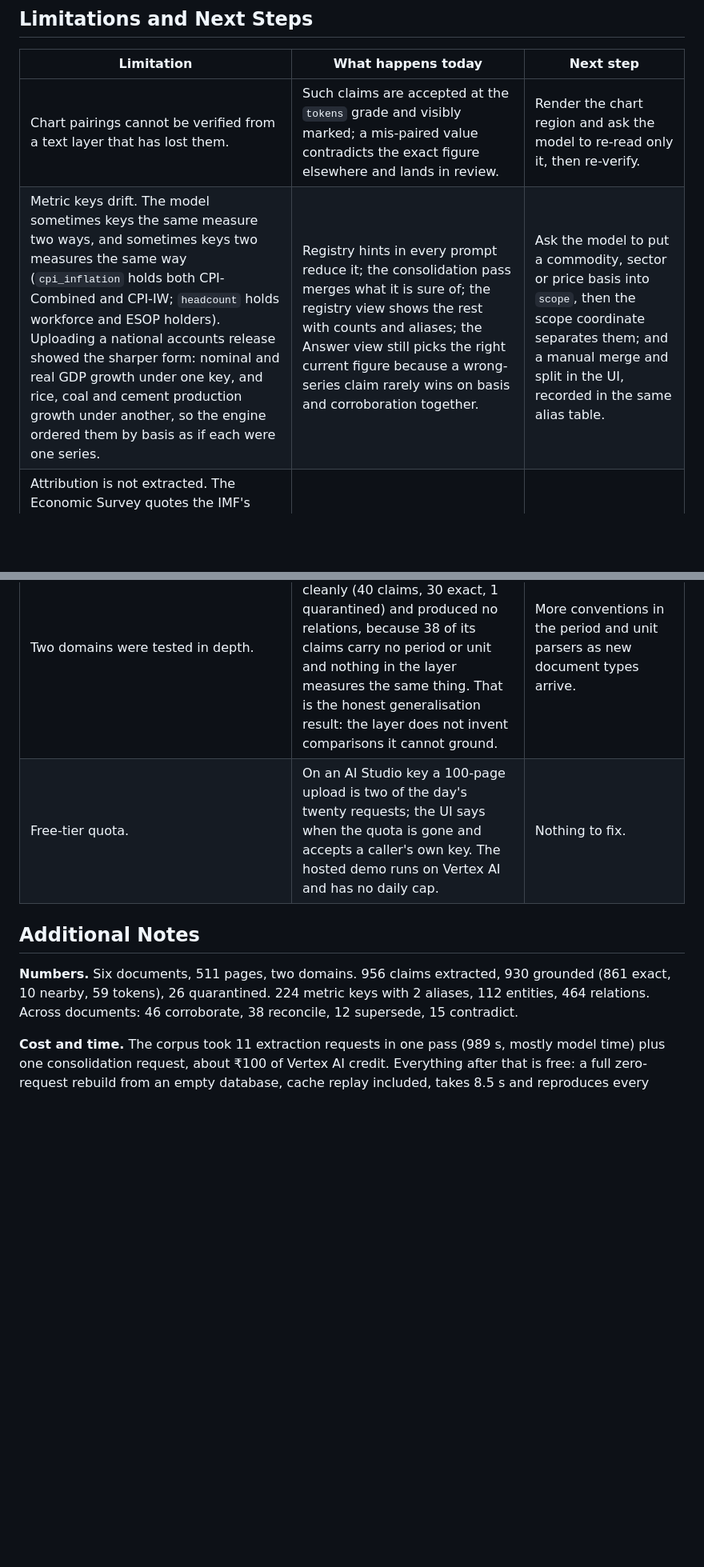
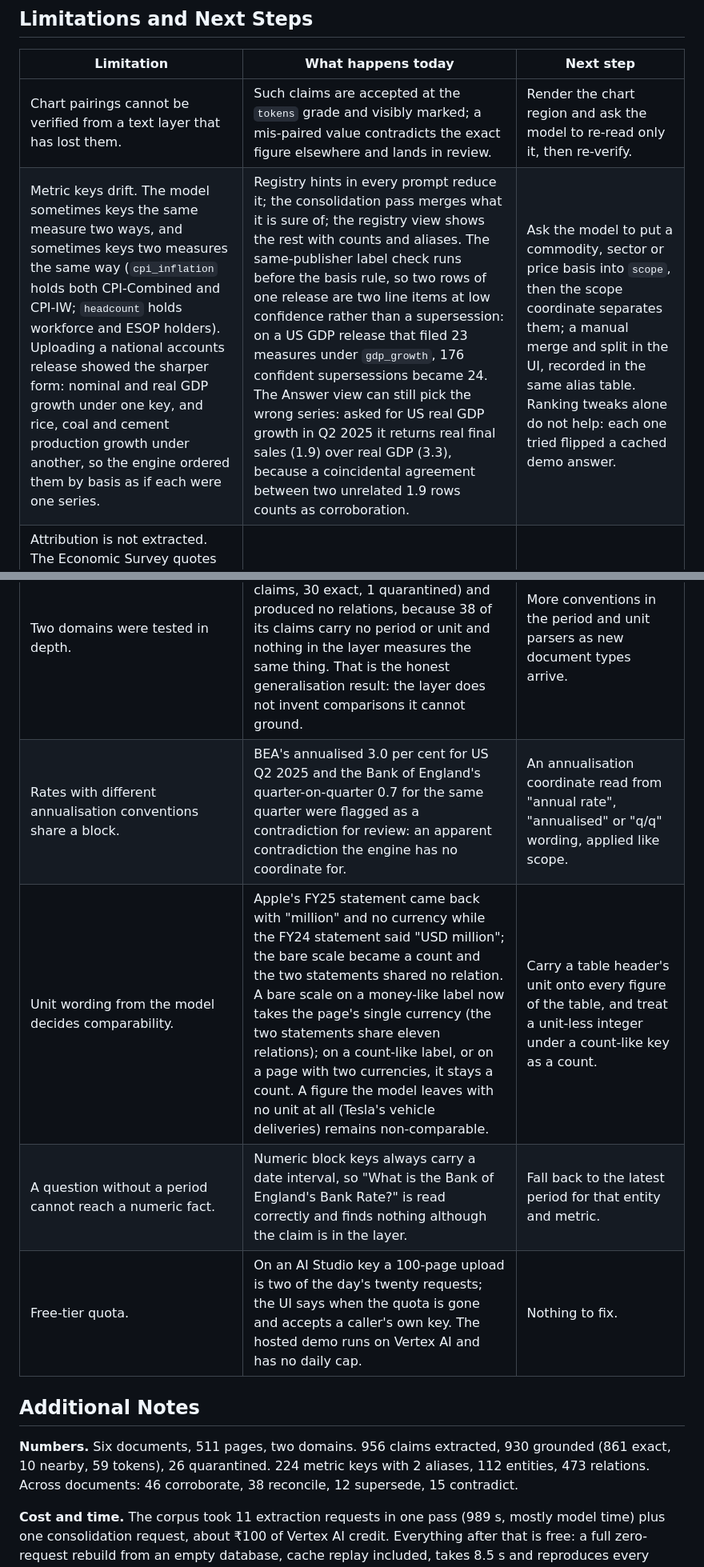
Before and after one commit to rxshabN/superjoin-task-strata, a Markdown page: README.md, 2 parts joined by grey strips. Shown at 80% size. Rendered like a GitHub page; blank space fills up the shorter version.

```diff
--- a/README.md
+++ b/README.md
@@ -251,6 +254,6 @@ the registry consolidation pass, and reading plain-English questions.
 | Limitation | What happens today | Next step |
 |---|---|---|
 | Chart pairings cannot be verified from a text layer that has lost them. | Such claims are accepted at the `tokens` grade and visibly marked; a mis-paired value contradicts the exact figure elsewhere and lands in review. | Render the chart region and ask the model to re-read only it, then re-verify. |
-| Metric keys drift. The model sometimes keys the same measure two ways, and sometimes keys two measures the same way (`cpi_inflation` holds both CPI-Combined and CPI-IW; `headcount` holds workforce and ESOP holders). Uploading a national accounts release showed the sharper form: nominal and real GDP growth under one key, and rice, coal and cement production growth under another, so the engine ordered them by basis as if each were one series. | Registry hints in every prompt reduce it; the consolidation pass merges what it is sure of; the registry view shows the rest with counts and aliases; the Answer view still picks the right current figure because a wrong-series claim rarely wins on basis and corroboration together. | Ask the model to put a commodity, sector or price basis into `scope`, then the scope coordinate separates them; and a manual merge and split in the UI, recorded in the same alias table. |
+| Metric keys drift. The model sometimes keys the same measure two ways, and sometimes keys two measures the same way (`cpi_inflation` holds both CPI-Combined and CPI-IW; `headcount` holds workforce and ESOP holders). Uploading a national accounts release showed the sharper form: nominal and real GDP growth under one key, and rice, coal and cement production growth under another, so the engine ordered them by basis as if each were one series. | Registry hints in every prompt reduce it; the consolidation pass merges what it is sure of; the registry view shows the rest with counts and aliases. The same-publisher label check runs before the basis rule, so two rows of one release are two line items at low confidence rather than a supersession: on a US GDP release that filed 23 measures under `gdp_growth`, 176 confident supersessions became 24. The Answer view can still pick the wrong series: asked for US real GDP growth in Q2 2025 it returns real final sales (1.9) over real GDP (3.3), because a coincidental agreement between two unrelated 1.9 rows counts as corroboration. | Ask the model to put a commodity, sector or price basis into `scope`, then the scope coordinate separates them; a manual merge and split in the UI, recorded in the same alias table. Ranking tweaks alone do not help: each one tried flipped a cached demo answer. |
 | Attribution is not extracted. The Economic Survey quotes the IMF's FY26 inflation projection; the claim carries the Survey as publisher, so its pair against the IMF's own later figure reads as a cross-publisher contradiction when it is the IMF revising itself. | Stated. The pair is still shown for review with both spans. | An `asserted_by` field on the claim, distinct from the document's publisher. |
 | Publication dates come from the model reading the cover pages. The RBI report came back without one. | Its supersession rests on basis alone; the Documents view says "date not found". PDF metadata carries the right month for all six files, but it is a guess about provenance and is not used. | Offer the metadata date as a suggestion the user confirms. |
@@ -259,13 +262,16 @@ the registry consolidation pass, and reading plain-English questions.
 | Scanned PDFs have no text layer, and some text pages carry their tables as images. | Every claim on a scanned page is quarantined as `no_text_layer`; a claim read from an image table on a text page is quarantined as `quote_not_found` (13 of 82 claims on a MoSPI press note). Nothing is invented. | OCR the page image before verification. |
 | Thinking models are not deterministic at temperature 0. | The same deck gave 78 and then 62 claims on the same prompt in two runs. The committed cache is what makes the corpus reproducible. | Nothing to fix; stated so the numbers are read correctly. |
 | Two domains were tested in depth. | A 30-page arXiv paper from outside both domains extracted cleanly (40 claims, 30 exact, 1 quarantined) and produced no relations, because 38 of its claims carry no period or unit and nothing in the layer measures the same thing. That is the honest generalisation result: the layer does not invent comparisons it cannot ground. | More conventions in the period and unit parsers as new document types arrive. |
+| Rates with different annualisation conventions share a block. | BEA's annualised 3.0 per cent for US Q2 2025 and the Bank of England's quarter-on-quarter 0.7 for the same quarter were flagged as a contradiction for review: an apparent contradiction the engine has no coordinate for. | An annualisation coordinate read from "annual rate", "annualised" or "q/q" wording, applied like scope. |
+| Unit wording from the model decides comparability. | Apple's FY25 statement came back with "million" and no currency while the FY24 statement said "USD million"; the bare scale became a count and the two statements shared no relation. A bare scale on a money-like label now takes the page's single currency (the two statements share eleven relations); on a count-like label, or on a page with two currencies, it stays a count. A figure the model leaves with no unit at all (Tesla's vehicle deliveries) remains non-comparable. | Carry a table header's unit onto every figure of the table, and treat a unit-less integer under a count-like key as a count. |
+| A question without a period cannot reach a numeric fact. | Numeric block keys always carry a date interval, so "What is the Bank of England's Bank Rate?" is read correctly and finds nothing although the claim is in the layer. | Fall back to the latest period for that entity and metric. |
 | Free-tier quota. | On an AI Studio key a 100-page upload is two of the day's twenty requests; the UI says when the quota is gone and accepts a caller's own key. The hosted demo runs on Vertex AI and has no daily cap. | Nothing to fix. |
 
 ## Additional Notes
 
 **Numbers.** Six documents, 511 pages, two domains. 956 claims extracted, 930 grounded (861
 exact, 10 nearby, 59 tokens), 26 quarantined. 224 metric keys with 2 aliases, 112 entities,
-464 relations. Across documents: 46 corroborate, 38 reconcile, 12 supersede, 15 contradict.
+473 relations. Across documents: 46 corroborate, 38 reconcile, 12 supersede, 15 contradict.
 
 **Cost and time.** The corpus took 11 extraction requests in one pass (989 s, mostly model
 time) plus one consolidation request, about ₹100 of Vertex AI credit. Everything after that
```
Also changed, not shown: other parts of README.md (+36 -15 lines).
